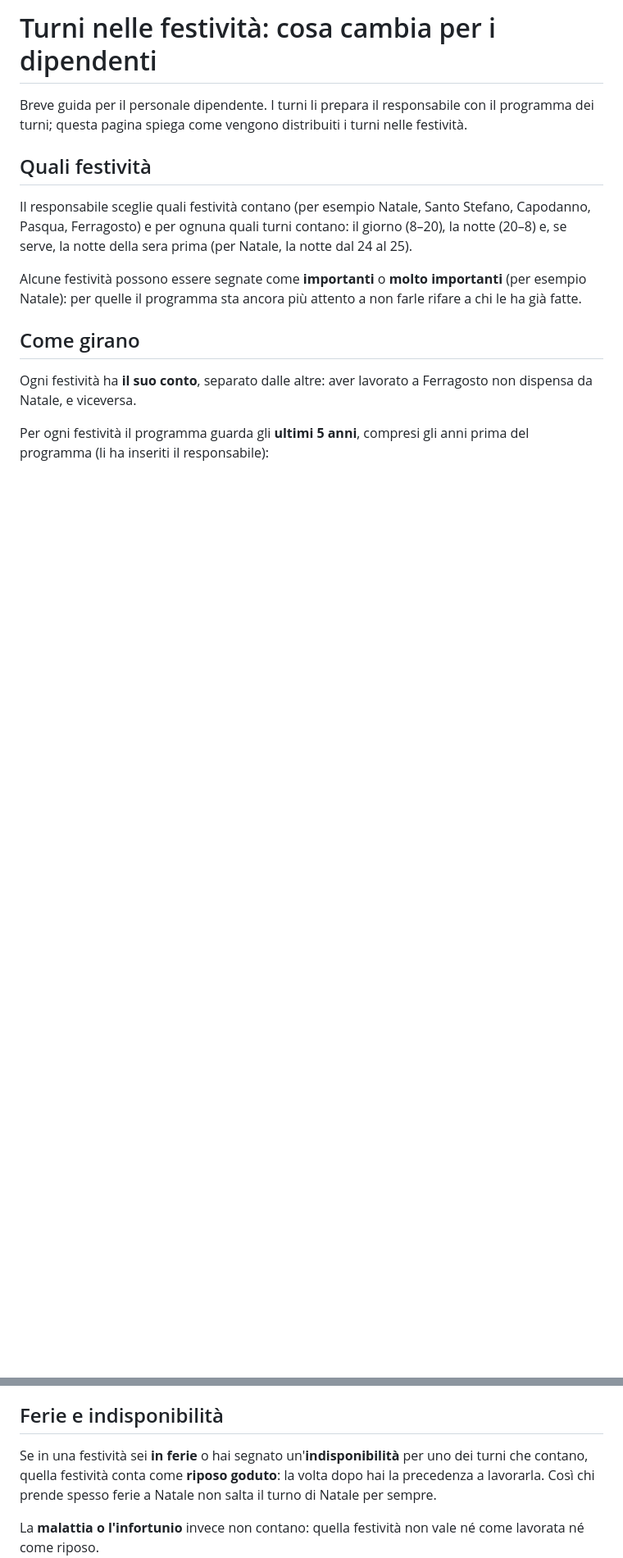
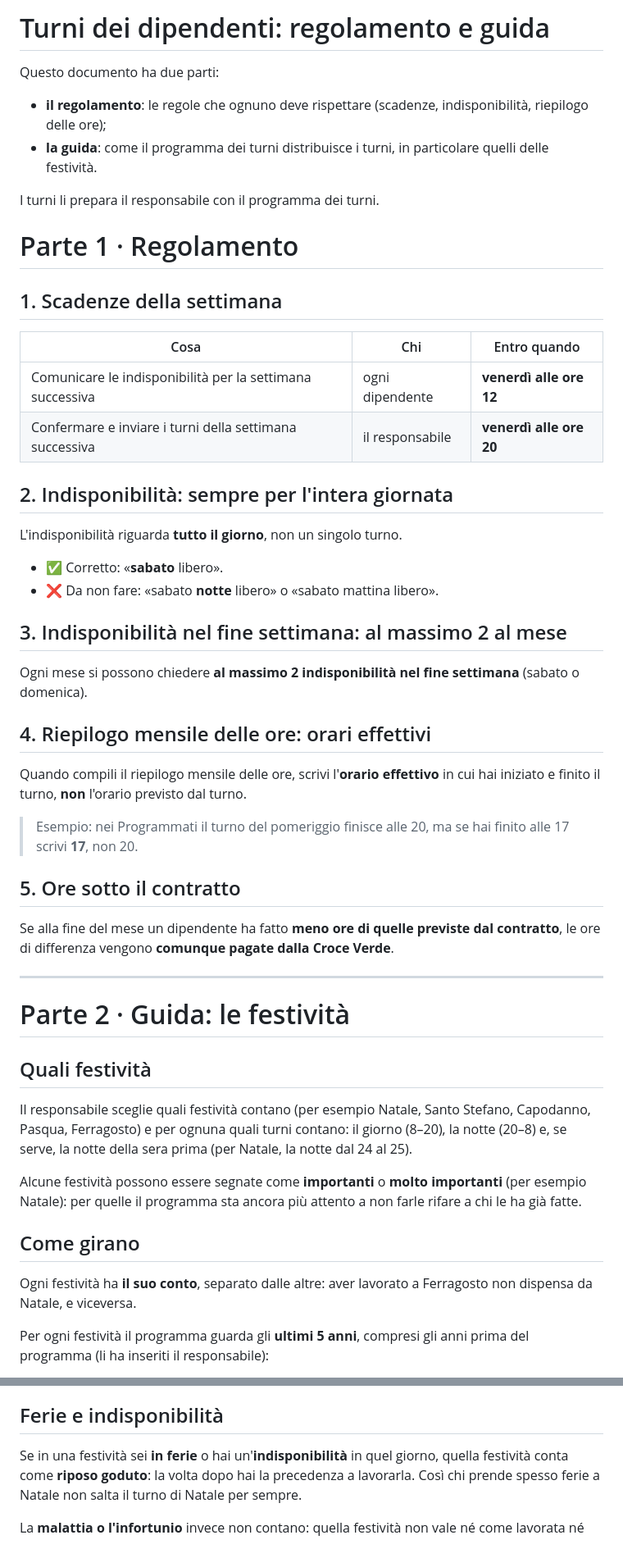
Before and after one commit to Zetax9x/cvap-turnistica, a Markdown page: docs/GUIDA-dipendenti.md, 2 parts joined by grey strips. Shown at 82% size. Drawn GitHub-style; blank space fills up the shorter version.

Commit message:
docs: turn the staff guide into rules and guide

```diff
--- a/docs/GUIDA-dipendenti.md
+++ b/docs/GUIDA-dipendenti.md
@@ -1,7 +1,47 @@
-# Turni nelle festività: cosa cambia per i dipendenti
+# Turni dei dipendenti: regolamento e guida
 
-Breve guida per il personale dipendente. I turni li prepara il responsabile con il programma dei turni; questa
-pagina spiega come vengono distribuiti i turni nelle festività.
+Questo documento ha due parti:
+
+- **il regolamento**: le regole che ognuno deve rispettare (scadenze, indisponibilità, riepilogo delle ore);
+- **la guida**: come il programma dei turni distribuisce i turni, in particolare quelli delle festività.
+
+I turni li prepara il responsabile con il programma dei turni.
+
+# Parte 1 · Regolamento
+
+## 1. Scadenze della settimana
+
+| Cosa | Chi | Entro quando |
+|------|-----|--------------|
+| Comunicare le indisponibilità per la settimana successiva | ogni dipendente | **venerdì alle ore 12** |
+| Confermare e inviare i turni della settimana successiva | il responsabile | **venerdì alle ore 20** |
+
+## 2. Indisponibilità: sempre per l'intera giornata
+
+L'indisponibilità riguarda **tutto il giorno**, non un singolo turno.
+
+- ✅ Corretto: «**sabato** libero».
+- ❌ Da non fare: «sabato **notte** libero» o «sabato mattina libero».
+
+## 3. Indisponibilità nel fine settimana: al massimo 2 al mese
+
+Ogni mese si possono chiedere **al massimo 2 indisponibilità nel fine settimana** (sabato o domenica).
+
+## 4. Riepilogo mensile delle ore: orari effettivi
+
+Quando compili il riepilogo mensile delle ore, scrivi l'**orario effettivo** in cui hai iniziato e finito il
+turno, **non** l'orario previsto dal turno.
+
+> Esempio: nei Programmati il turno del pomeriggio finisce alle 20, ma se hai finito alle 17 scrivi **17**, non 20.
+
+## 5. Ore sotto il contratto
+
+Se alla fine del mese un dipendente ha fatto **meno ore di quelle previste dal contratto**, le ore di differenza
+vengono **comunque pagate dalla Croce Verde**.
+
+---
+
+# Parte 2 · Guida: le festività
 
 ## Quali festività
 
@@ -33,7 +73,7 @@ le regole.
 
 ## Ferie e indisponibilità
 
-Se in una festività sei **in ferie** o hai segnato un'**indisponibilità** per uno dei turni che contano, quella
+Se in una festività sei **in ferie** o hai un'**indisponibilità** in quel giorno, quella
 festività conta come **riposo goduto**: la volta dopo hai la precedenza a lavorarla. Così chi prende spesso ferie
 a Natale non salta il turno di Natale per sempre.
 
```
Also changed, not shown: README.md (+1 -1 lines).
